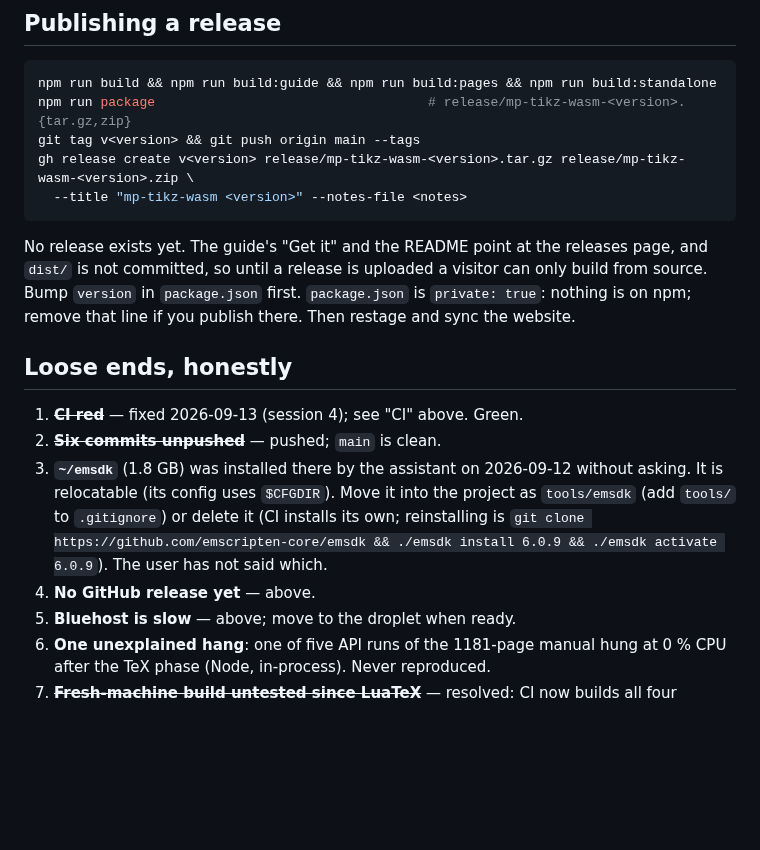
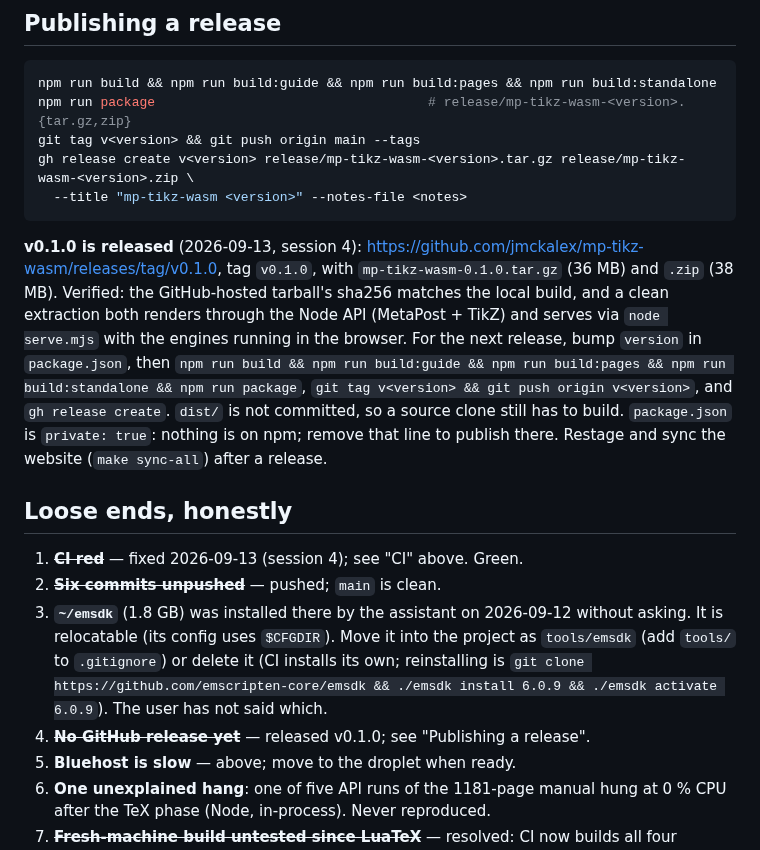
Before and after one commit to jmckalex/mp-tikz-wasm, a Markdown page: docs/15-handover.md, the part around the change. GitHub-like rendering; blank space fills up the shorter version.

Commit message:
docs/15: record the v0.1.0 GitHub release
v0.1.0 is published at github.com/jmckalex/mp-tikz-wasm/releases/tag/v0.1.0
with prebuilt tar.gz and zip; verified the GitHub asset's sha256 matches the
local build and that a clean extraction renders (Node API) and serves
(serve.mjs). Updates the "Publishing a release" section and the loose end.

Co-Authored-By: Claude Opus 4.8 <noreply@anthropic.com>
Claude-Session: https://claude.ai/code/session_01TkH9WgzcgteyzE8UsgAYvA

````diff
--- a/docs/15-handover.md
+++ b/docs/15-handover.md
@@ -186,11 +186,18 @@ gh release create v<version> release/mp-tikz-wasm-<version>.tar.gz release/mp-ti
   --title "mp-tikz-wasm <version>" --notes-file <notes>
 ```
 
-No release exists yet. The guide's "Get it" and the README point at the
-releases page, and `dist/` is not committed, so until a release is uploaded
-a visitor can only build from source. Bump `version` in `package.json` first.
-`package.json` is `private: true`: nothing is on npm; remove that line if
-you publish there. Then restage and sync the website.
+**v0.1.0 is released** (2026-09-13, session 4):
+<https://github.com/jmckalex/mp-tikz-wasm/releases/tag/v0.1.0>, tag `v0.1.0`,
+with `mp-tikz-wasm-0.1.0.tar.gz` (36 MB) and `.zip` (38 MB). Verified: the
+GitHub-hosted tarball's sha256 matches the local build, and a clean extraction
+both renders through the Node API (MetaPost + TikZ) and serves via `node
+serve.mjs` with the engines running in the browser. For the next release, bump
+`version` in `package.json`, then `npm run build && npm run build:guide &&
+npm run build:pages && npm run build:standalone && npm run package`, `git tag
+v<version> && git push origin v<version>`, and `gh release create`. `dist/` is
+not committed, so a source clone still has to build. `package.json` is
+`private: true`: nothing is on npm; remove that line to publish there. Restage
+and sync the website (`make sync-all`) after a release.
 
 ## Loose ends, honestly
 
@@ -202,7 +209,7 @@ you publish there. Then restage and sync the website.
    delete it (CI installs its own; reinstalling is `git clone
    https://github.com/emscripten-core/emsdk && ./emsdk install 6.0.9 &&
    ./emsdk activate 6.0.9`). The user has not said which.
-4. **No GitHub release yet** — above.
+4. ~~**No GitHub release yet**~~ — released v0.1.0; see "Publishing a release".
 5. **Bluehost is slow** — above; move to the droplet when ready.
 6. **One unexplained hang**: one of five API runs of the 1181-page manual
    hung at 0 % CPU after the TeX phase (Node, in-process). Never reproduced.
````
